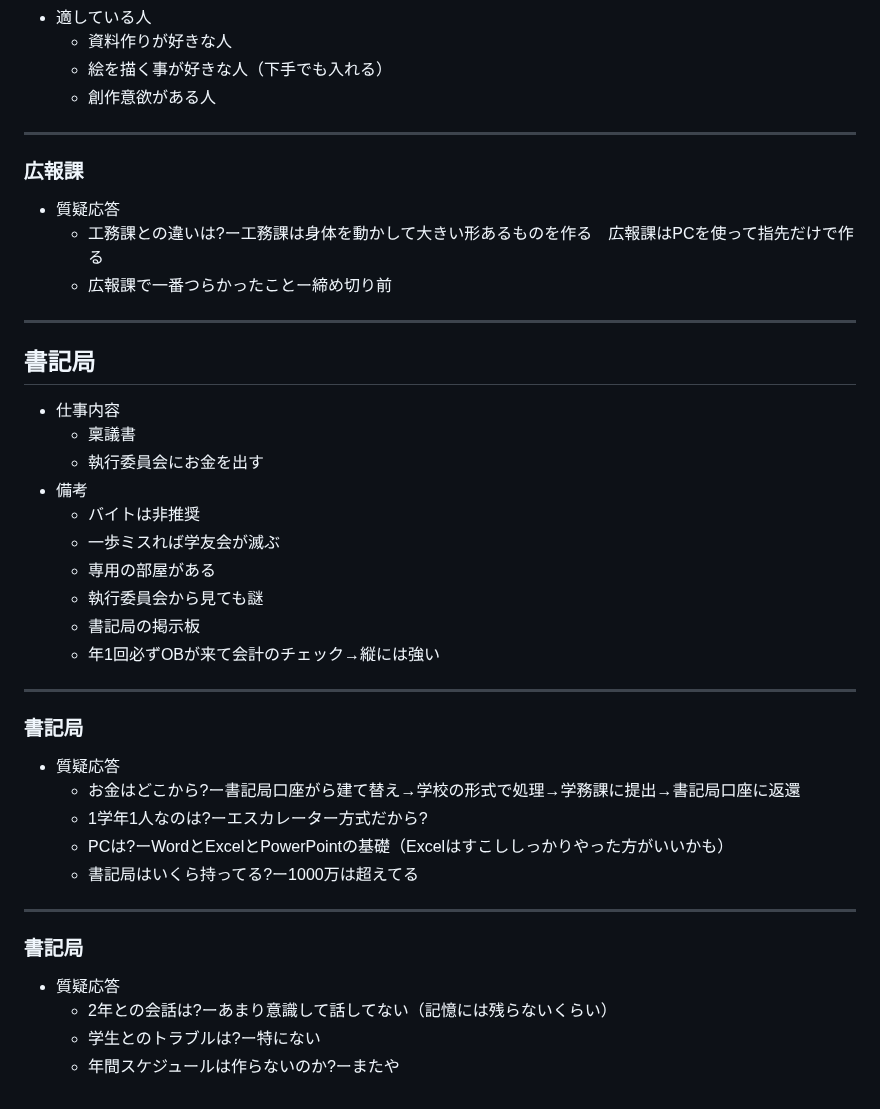
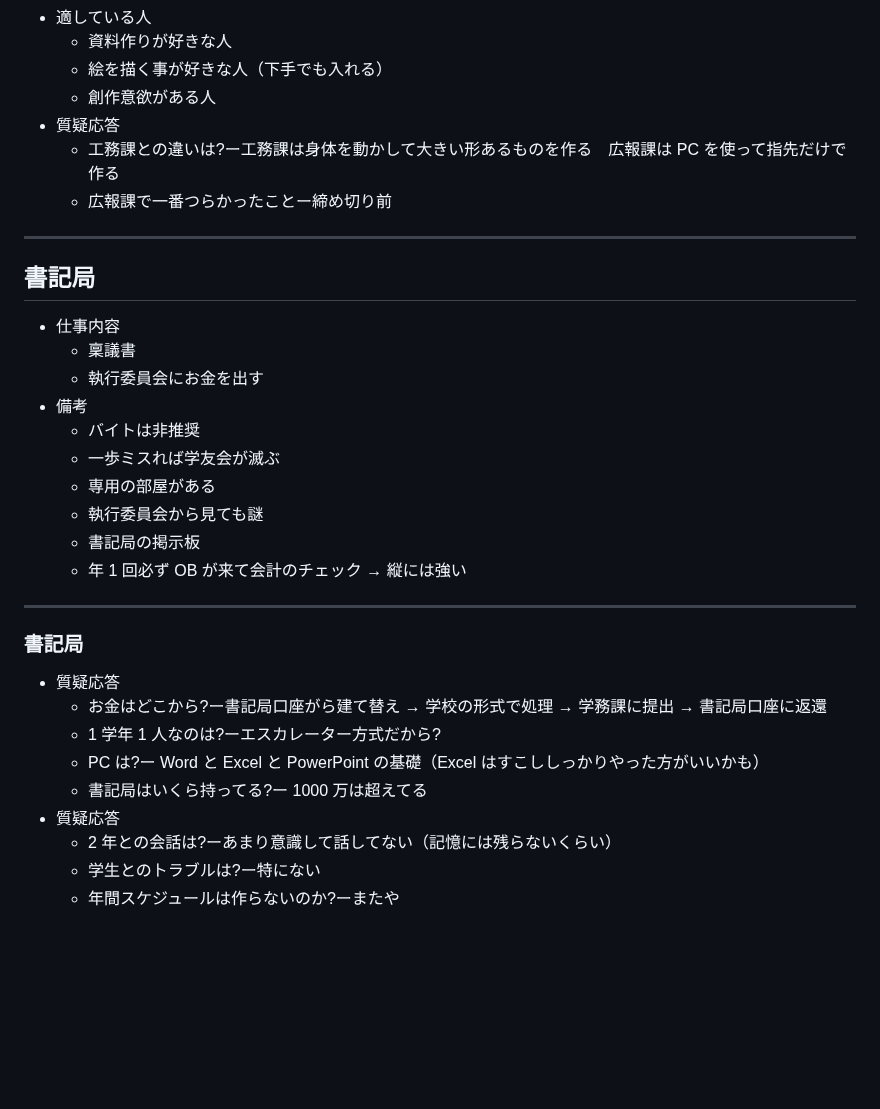
Before and after one commit to Haru-0205/shared, a Markdown page: slidev/slides.md, the part around one of its changes. Rendered like a GitHub page; blank space fills up the shorter version.

```diff
--- a/slidev/slides.md
+++ b/slidev/slides.md
@@ -259,18 +239,15 @@ transition: fade-out
 - 適している人
-    - 資料作りが好きな人
-    - 絵を描く事が好きな人（下手でも入れる）
-    - 創作意欲がある人
-
----
-
-### 広報課
+  - 資料作りが好きな人
+  - 絵を描く事が好きな人（下手でも入れる）
+  - 創作意欲がある人
 - 質疑応答
-  - 工務課との違いは?ー工務課は身体を動かして大きい形あるものを作る　広報課はPCを使って指先だけで作る
+  - 工務課との違いは?ー工務課は身体を動かして大きい形あるものを作る　広報課は PC を使って指先だけで作る
   - 広報課で一番つらかったことー締め切り前
 
 ---
 
 ## 書記局
+
 - 仕事内容
   - 稟議書
   - 執行委員会にお金を出す
@@ -280,21 +257,18 @@ transition: fade-out
   - 専用の部屋がある
   - 執行委員会から見ても謎
   - 書記局の掲示板
-  - 年1回必ずOBが来て会計のチェック→縦には強い
+  - 年 1 回必ず OB が来て会計のチェック → 縦には強い
 
 ---
 
 ### 書記局
+
 - 質疑応答
-  - お金はどこから?ー書記局口座がら建て替え→学校の形式で処理→学務課に提出→書記局口座に返還
-  - 1学年1人なのは?ーエスカレーター方式だから?
-  - PCは?ーWordとExcelとPowerPointの基礎（Excelはすこししっかりやった方がいいかも）
-  - 書記局はいくら持ってる?ー1000万は超えてる
-
----
-
-### 書記局
+  - お金はどこから?ー書記局口座がら建て替え → 学校の形式で処理 → 学務課に提出 → 書記局口座に返還
+  - 1 学年 1 人なのは?ーエスカレーター方式だから?
+  - PC は?ー Word と Excel と PowerPoint の基礎（Excel はすこししっかりやった方がいいかも）
+  - 書記局はいくら持ってる?ー 1000 万は超えてる
 - 質疑応答
-  - 2年との会話は?ーあまり意識して話してない（記憶には残らないくらい）
+  - 2 年との会話は?ーあまり意識して話してない（記憶には残らないくらい）
   - 学生とのトラブルは?ー特にない
   - 年間スケジュールは作らないのか?ーまたや
```
Also changed, not shown: other parts of slidev/slides.md (+56 -76 lines), gakuyukai-shikkoubu-info.md (+0 -12 lines).
